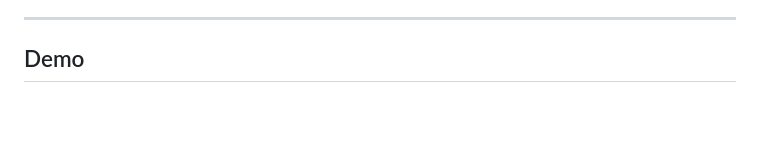
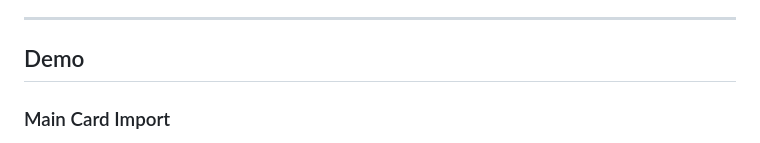
Before and after one commit to Maxilaniva/cardboard-golem, a Markdown page: README.md, the part around one of its changes. GitHub-like rendering; blank space fills up the shorter version.

Commit message:
Update README with demo and card import section

```diff
--- a/README.md
+++ b/README.md
@@ -26,4 +26,5 @@ Everything else follows from that: one file, no build step, system fonts only, a
 ---
 
 ## Demo
+### Main Card Import
 
```
Also changed, not shown: other parts of README.md (+3 -3 lines).
